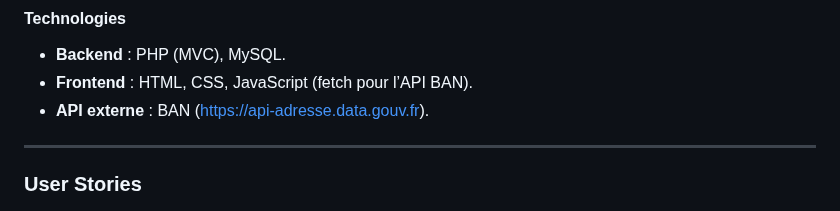
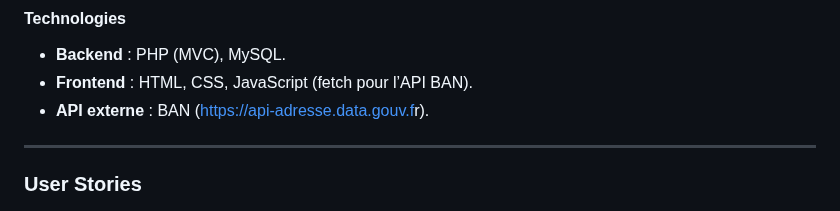
Before and after one commit to yugmerabtene/FISE-ESIEA-WEBDEV-2025, a Markdown page: TD/TD-06/readme.md, the part around the change. Rendered like a GitHub page.

```diff
--- a/TD/TD-06/readme.md
+++ b/TD/TD-06/readme.md
@@ -21,7 +21,7 @@ Développer un système de gestion d’utilisateurs permettant :
 #### **Technologies**
 - **Backend** : PHP (MVC), MySQL.
 - **Frontend** : HTML, CSS, JavaScript (fetch pour l’API BAN).
-- **API externe** : BAN (https://api-adresse.data.gouv.fr).
+- **API externe** : BAN ([https://api-adresse.data.gouv.f](https://api.gouv.fr/les-api/base-adresse-nationale)r).
 
 ---
 
```
